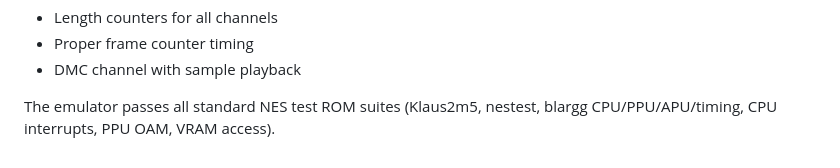
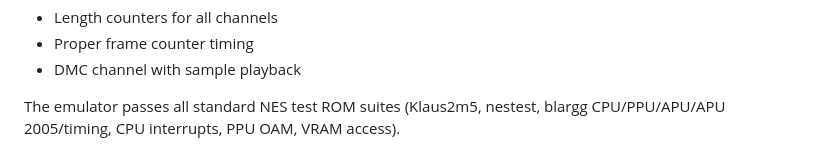
Before and after one commit to aastrand/krankulator, a Markdown page: CLAUDE.md, the part around the change. Rendered like a GitHub page.

```diff
--- a/CLAUDE.md
+++ b/CLAUDE.md
@@ -157,4 +157,4 @@ The project uses both unit tests and integration tests:
 - Proper frame counter timing
 - DMC channel with sample playback
 
-The emulator passes all standard NES test ROM suites (Klaus2m5, nestest, blargg CPU/PPU/APU/timing, CPU interrupts, PPU OAM, VRAM access).
+The emulator passes all standard NES test ROM suites (Klaus2m5, nestest, blargg CPU/PPU/APU/APU 2005/timing, CPU interrupts, PPU OAM, VRAM access).
```
Also changed, not shown: README.md (+11 -10 lines).
